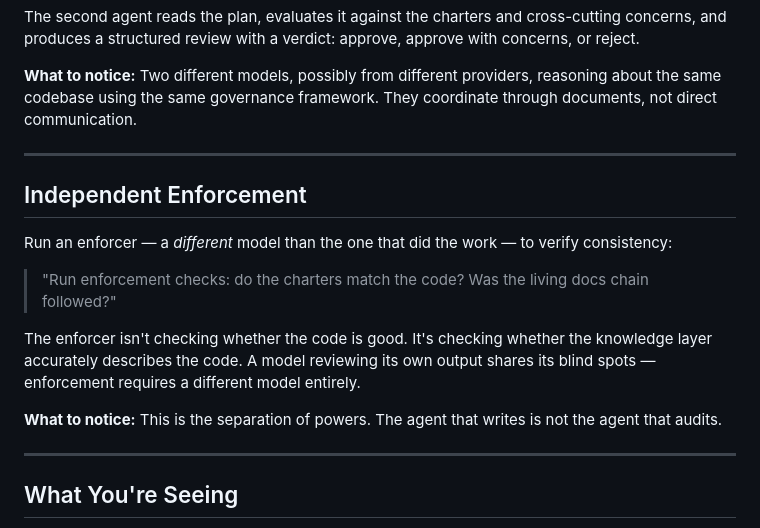
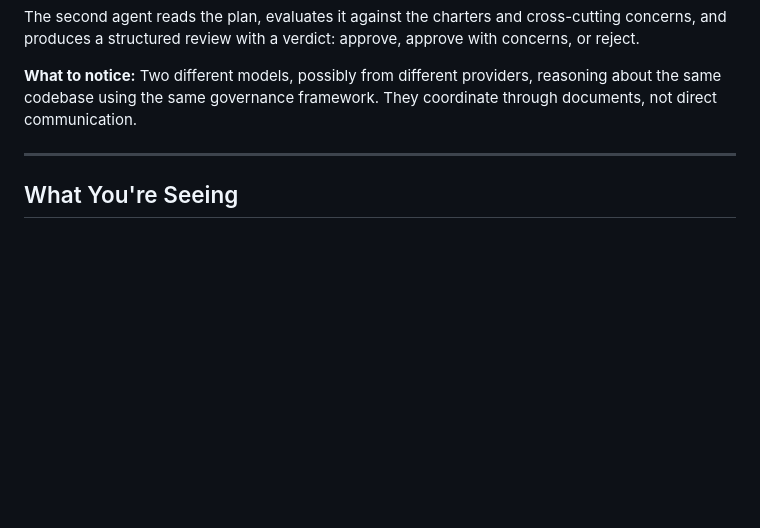
Before and after one commit to w888971L/learnhub, a Markdown page: FEATURES.md, the part around the change. Rendered like a GitHub page; blank space fills up the shorter version.

Commit message:
Remove enforcer feature from FEATURES.md — still in development
Co-Authored-By: Claude Opus 4.6 <noreply@anthropic.com>

```diff
--- a/FEATURES.md
+++ b/FEATURES.md
@@ -88,18 +88,6 @@ The second agent reads the plan, evaluates it against the charters and cross-cut
 
 ---
 
-## Independent Enforcement
-
-Run an enforcer — a *different* model than the one that did the work — to verify consistency:
-
-> "Run enforcement checks: do the charters match the code? Was the living docs chain followed?"
-
-The enforcer isn't checking whether the code is good. It's checking whether the knowledge layer accurately describes the code. A model reviewing its own output shares its blind spots — enforcement requires a different model entirely.
-
-**What to notice:** This is the separation of powers. The agent that writes is not the agent that audits.
-
----
-
 ## What You're Seeing
 
 These aren't plugins, extensions, or custom tooling. Every feature above is powered by markdown files in the `docs/` directory that agents read, reason against, and maintain.
```
